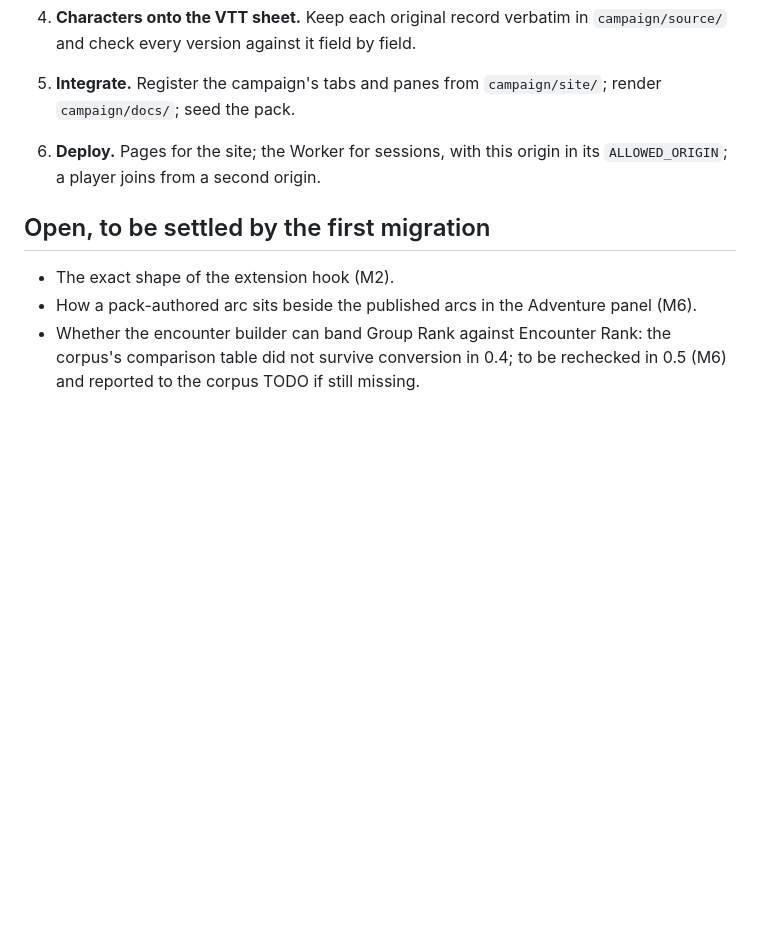
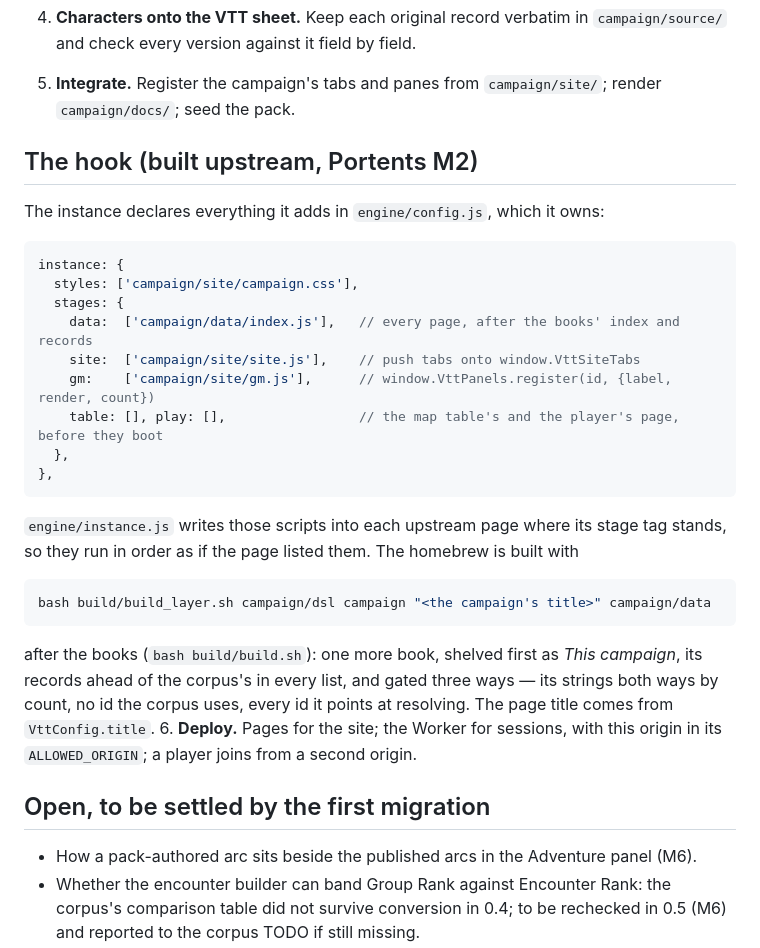
Before and after one commit to sortilege-inc/portents-and-fortunes, a Markdown page: campaign/INSTANCE-PLAYBOOK.md, the part around the change. Drawn GitHub-style; blank space fills up the shorter version.

Commit message:
M2 landed upstream: record it, and write the hook into the playbook
The instance hooks are on upstream's instance-hooks branch (5f2a9ce),
proven there; this repo gets them when that branch is merged upstream
and pulled. The playbook's open question about the hook's shape is
answered: the config key, the five stages, and the layer build.

Co-Authored-By: Claude Opus 5.5 <noreply@anthropic.com>

````diff
--- a/campaign/INSTANCE-PLAYBOOK.md
+++ b/campaign/INSTANCE-PLAYBOOK.md
@@ -83,12 +83,39 @@ The order the first migration is taking; each step is proven before the next.
    and check every version against it field by field.
 5. **Integrate.** Register the campaign's tabs and panes from `campaign/site/`; render
    `campaign/docs/`; seed the pack.
+
+## The hook (built upstream, Portents M2)
+
+The instance declares everything it adds in `engine/config.js`, which it owns:
+
+```js
+instance: {
+  styles: ['campaign/site/campaign.css'],
+  stages: {
+    data:  ['campaign/data/index.js'],   // every page, after the books' index and records
+    site:  ['campaign/site/site.js'],    // push tabs onto window.VttSiteTabs
+    gm:    ['campaign/site/gm.js'],      // window.VttPanels.register(id, {label, render, count})
+    table: [], play: [],                 // the map table's and the player's page, before they boot
+  },
+},
+```
+
+`engine/instance.js` writes those scripts into each upstream page where its stage tag stands, so
+they run in order as if the page listed them. The homebrew is built with
+
+```bash
+bash build/build_layer.sh campaign/dsl campaign "<the campaign's title>" campaign/data
+```
+
+after the books (`bash build/build.sh`): one more book, shelved first as *This campaign*, its
+records ahead of the corpus's in every list, and gated three ways — its strings both ways by
+count, no id the corpus uses, every id it points at resolving. The page title comes from
+`VttConfig.title`.
 6. **Deploy.** Pages for the site; the Worker for sessions, with this origin in its
    `ALLOWED_ORIGIN`; a player joins from a second origin.
 
 ## Open, to be settled by the first migration
 
-- The exact shape of the extension hook (M2).
 - How a pack-authored arc sits beside the published arcs in the Adventure panel (M6).
 - Whether the encounter builder can band Group Rank against Encounter Rank: the corpus's
   comparison table did not survive conversion in 0.4; to be rechecked in 0.5 (M6) and reported
````
Also changed, not shown: campaign/PLAN.md (+1 -1 lines).
